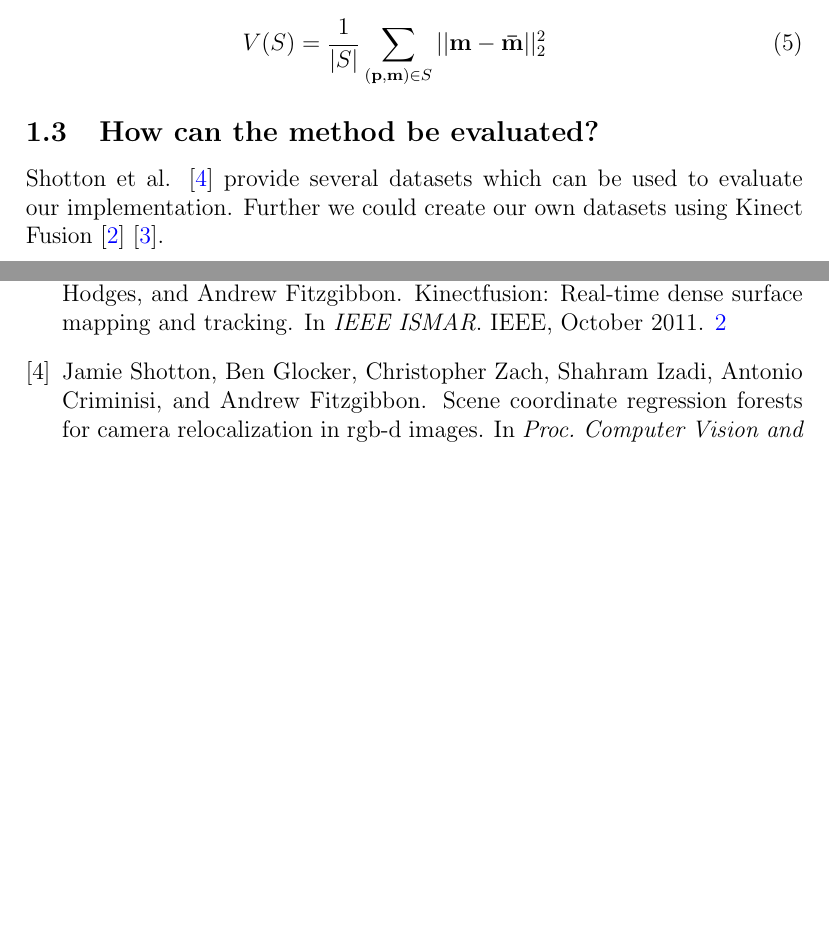
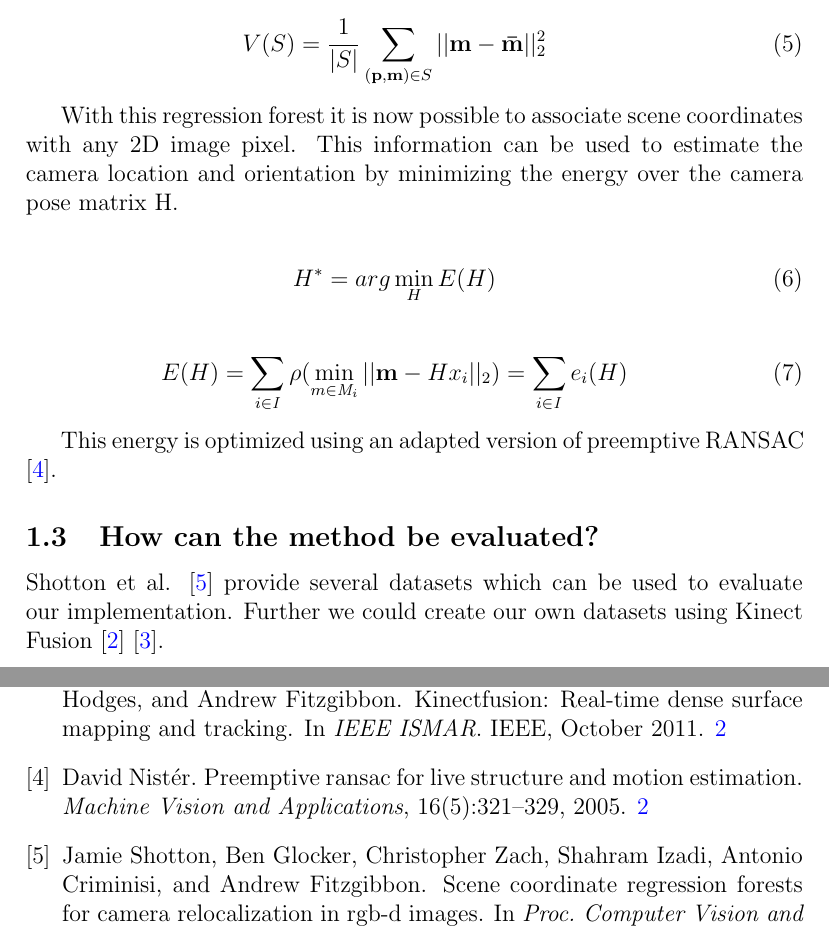
Before and after one commit to Nalaxon/camera-relocation, a LaTeX paper (doc/proposal/proposal.tex, which reads doc/proposal/bibtex.bib): two parts of pages 4 and 5 of 5, joined at a grey line, cut so that both start at the same text, the shorter picture padded with empty space. Compiled offline with pdfLaTeX.

```diff
--- a/doc/proposal/bibtex.bib
+++ b/doc/proposal/bibtex.bib
@@ -85,6 +85,17 @@
 year         = {2011},
 }
 
+@article{ransac,
+  title={Preemptive RANSAC for live structure and motion estimation},
+  author={Nist{\'e}r, David},
+  journal={Machine Vision and Applications},
+  volume={16},
+  number={5},
+  pages={321--329},
+  year={2005},
+  publisher={Springer}
+}
+
 @misc{UCI ,
 author = "K. Bache and M. Lichman",
 year = "2013",
--- a/doc/proposal/proposal.tex
+++ b/doc/proposal/proposal.tex
@@ -249,6 +250,18 @@
   V(S) = \frac{1}{|S|} \sum_{(\mathbf{p},\mathbf{m}) \in S}{||\mathbf{m} - \mathbf{\bar m}||_2^2}
 \end{eqnarray}
 
+With this regression forest it is now possible to associate scene coordinates with any 2D image pixel. This information can be used to estimate the camera location and orientation by minimizing the energy over the camera pose matrix H.
+
+\begin{eqnarray}
+  H^{*} = arg\min_H E(H)
+\end{eqnarray}
+
+\begin{eqnarray}
+  E(H) = \sum_{i \in \mathit{I}}{\rho (\min_{m \in \mathit{M}_i}||\mathbf{m} -Hx_i||_2)} = \sum_{i \in \mathit{I}}{e_i(H)}
+\end{eqnarray}
+
+This energy is optimized using an adapted version of preemptive RANSAC \cite{ransac}.
+
 % subsubsection camera_relocalization (end)
 
 % subsection what_method_will_get_implemented_ (end)
```
Also changed, not shown: doc/proposal/proposal.tex (3 more changed lines).
